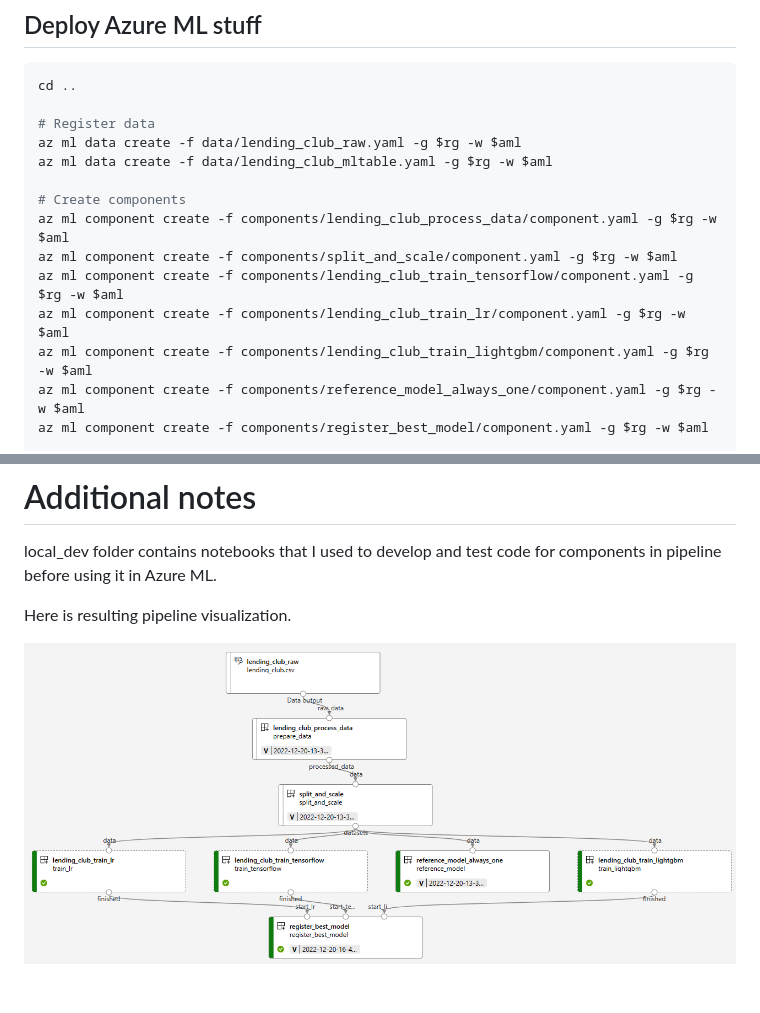
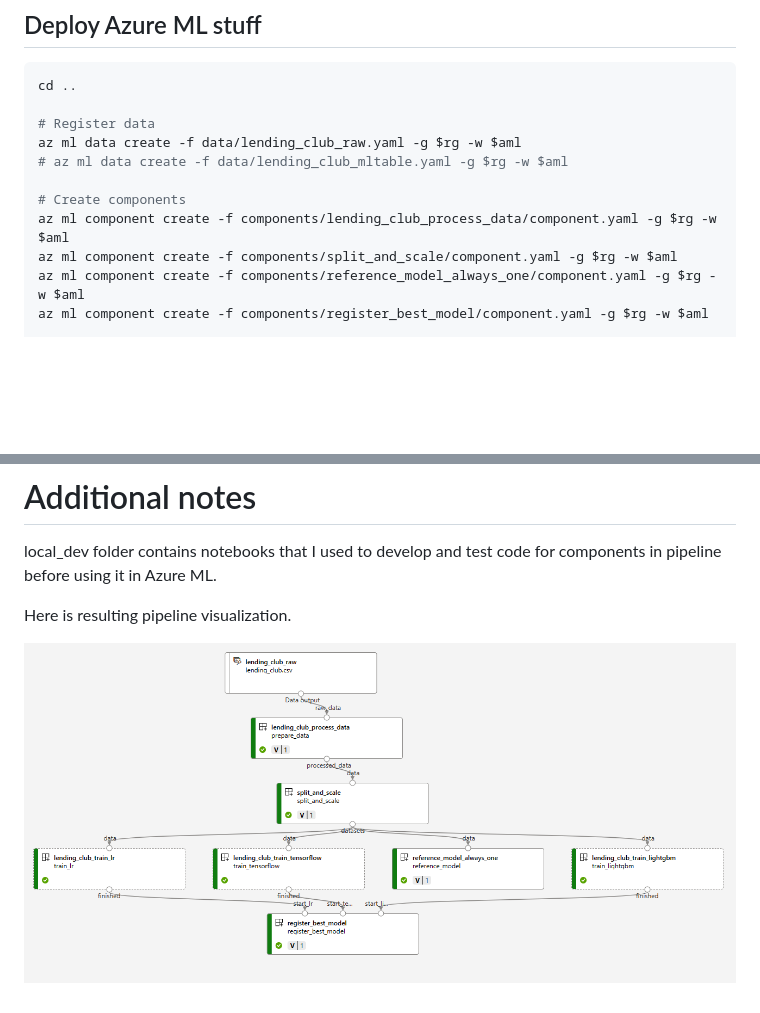
Before and after one commit to tkubica12/azure-workshops, a Markdown page: d-azureml/README.md, 2 parts joined by grey strips. Rendered like a GitHub page; pictures changed too: d-azureml/images/pipeline.png; blank space fills up the shorter version.

Commit message:
aml (#26)

```diff
--- a/d-azureml/README.md
+++ b/d-azureml/README.md
@@ -50,14 +50,11 @@ cd ..
 
 # Register data
 az ml data create -f data/lending_club_raw.yaml -g $rg -w $aml
-az ml data create -f data/lending_club_mltable.yaml -g $rg -w $aml
+# az ml data create -f data/lending_club_mltable.yaml -g $rg -w $aml
 
 # Create components
 az ml component create -f components/lending_club_process_data/component.yaml -g $rg -w $aml
 az ml component create -f components/split_and_scale/component.yaml -g $rg -w $aml
-az ml component create -f components/lending_club_train_tensorflow/component.yaml -g $rg -w $aml
-az ml component create -f components/lending_club_train_lr/component.yaml -g $rg -w $aml
-az ml component create -f components/lending_club_train_lightgbm/component.yaml -g $rg -w $aml
 az ml component create -f components/reference_model_always_one/component.yaml -g $rg -w $aml
 az ml component create -f components/register_best_model/component.yaml -g $rg -w $aml
 
```
Also changed, not shown: 1 other file.
